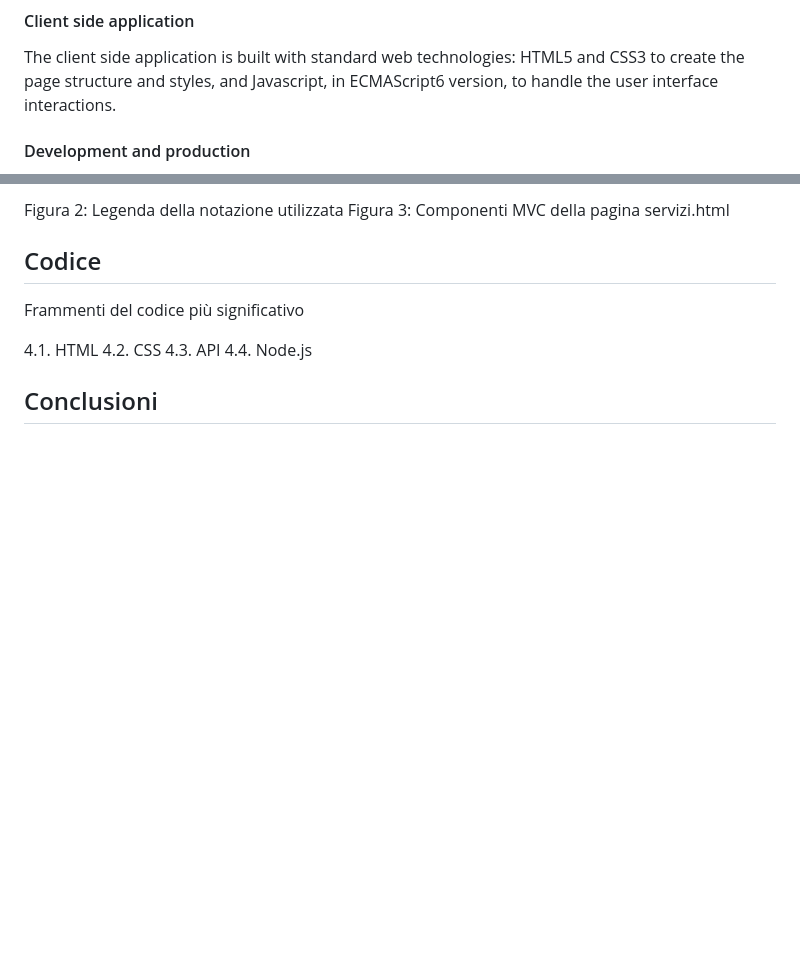
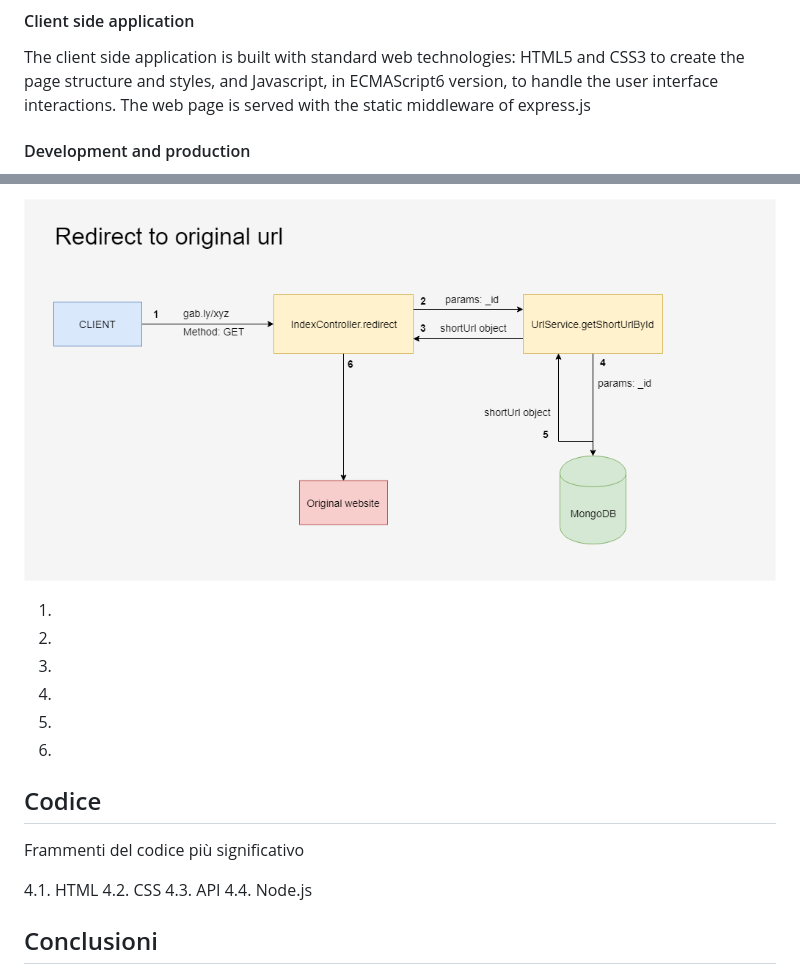
Before and after one commit to gabrieledarrigo/gably, a Markdown page: README.md, 2 parts joined by grey strips. Rendered like a GitHub page; pictures changed too: diagrams/redirect.png (added); blank space fills up the shorter version.

Commit message:
Added the diagram of the resources

```diff
--- a/README.md
+++ b/README.md
@@ -104,6 +103,7 @@ The HTTP API are built with express.js framework, following a classical MVC arch
 #### Client side application
 
 The client side application is built with standard web technologies: HTML5 and CSS3 to create the page structure and styles, and Javascript, in ECMAScript6 version, to handle the user interface interactions.
+The web page is served with the static middleware of express.js
 
 #### Development and production
 
@@ -149,6 +148,16 @@ Ogni singola risorsa deve essere descritta per le sue componenti MVC indicando l
 
-Figura 2: Legenda della notazione utilizzata
-Figura 3: Componenti MVC della pagina servizi.html
+1.
+2.
+3.
+
+![Redirect to original url](https://github.com/gabrieledarrigo/gably/blob/readme/diagrams/redirect.png "Redirect to original url")
+
+1.
+2.
+3.
+4.
+5.
+6.
 
 ## Codice
 Frammenti del codice più significativo
```
Also changed, not shown: other parts of README.md (+7 -9 lines), diagrams/short_url.png (added), 2 other files.
